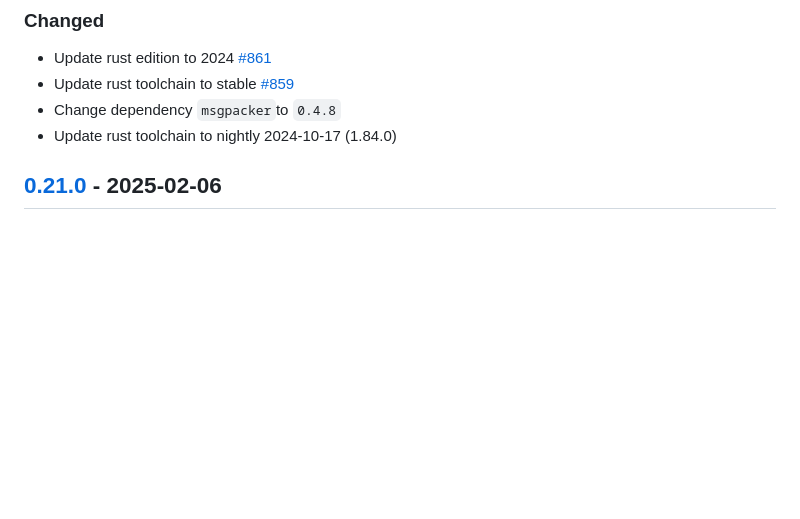
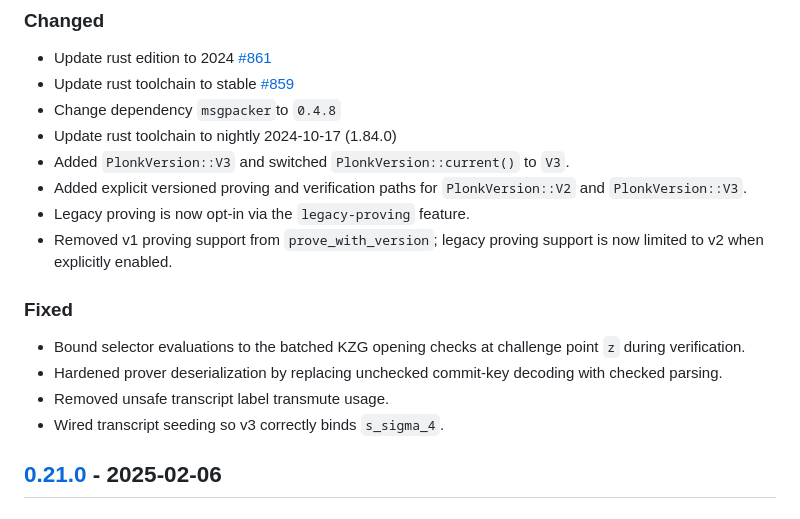
Before and after one commit to dusk-network/zk-tools, a Markdown page: crates/plonk/CHANGELOG.md, the part around the change. Drawn GitHub-style; blank space fills up the shorter version.

Commit message:
docs: update changelog for plonk v3 and security fixes

```diff
--- a/crates/plonk/CHANGELOG.md
+++ b/crates/plonk/CHANGELOG.md
@@ -18,6 +18,21 @@ and this project adheres to [Semantic Versioning](https://semver.org/spec/v2.0.0
 - Update rust toolchain to stable [#859]
 - Change dependency `msgpacker`to `0.4.8`
 - Update rust toolchain to nightly 2024-10-17 (1.84.0)
+- Added `PlonkVersion::V3` and switched `PlonkVersion::current()` to `V3`.
+- Added explicit versioned proving and verification paths for
+  `PlonkVersion::V2` and `PlonkVersion::V3`.
+- Legacy proving is now opt-in via the `legacy-proving` feature.
+- Removed v1 proving support from `prove_with_version`; legacy proving
+  support is now limited to v2 when explicitly enabled.
+
+### Fixed
+
+- Bound selector evaluations to the batched KZG opening checks at challenge
+  point `z` during verification.
+- Hardened prover deserialization by replacing unchecked commit-key decoding
+  with checked parsing.
+- Removed unsafe transcript label transmute usage.
+- Wired transcript seeding so v3 correctly binds `s_sigma_4`.
 
 ## [0.21.0] - 2025-02-06
 
```
